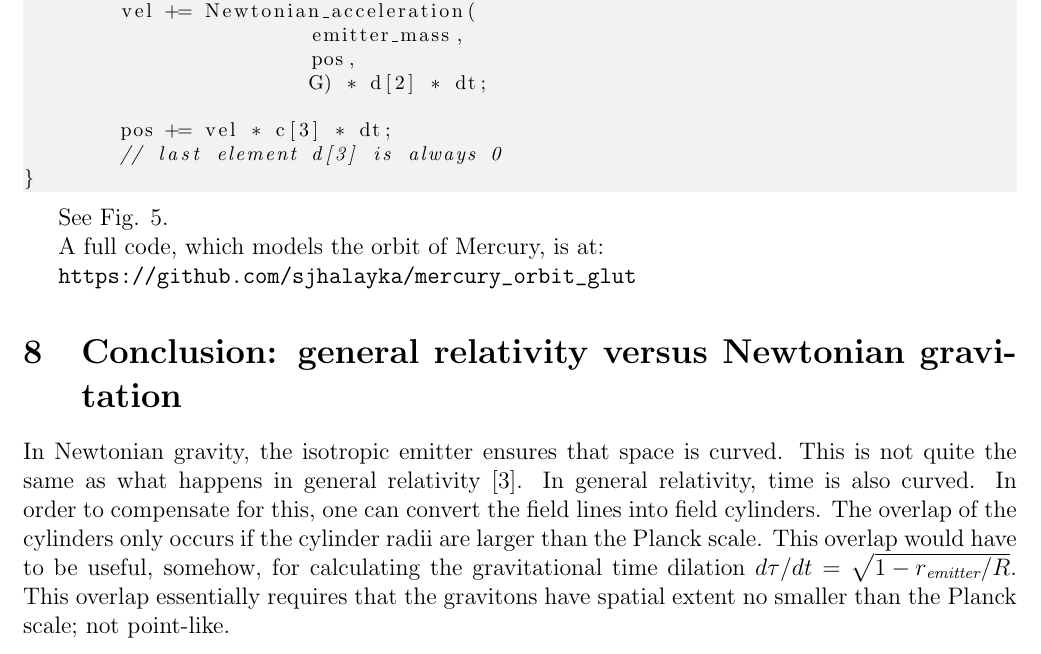
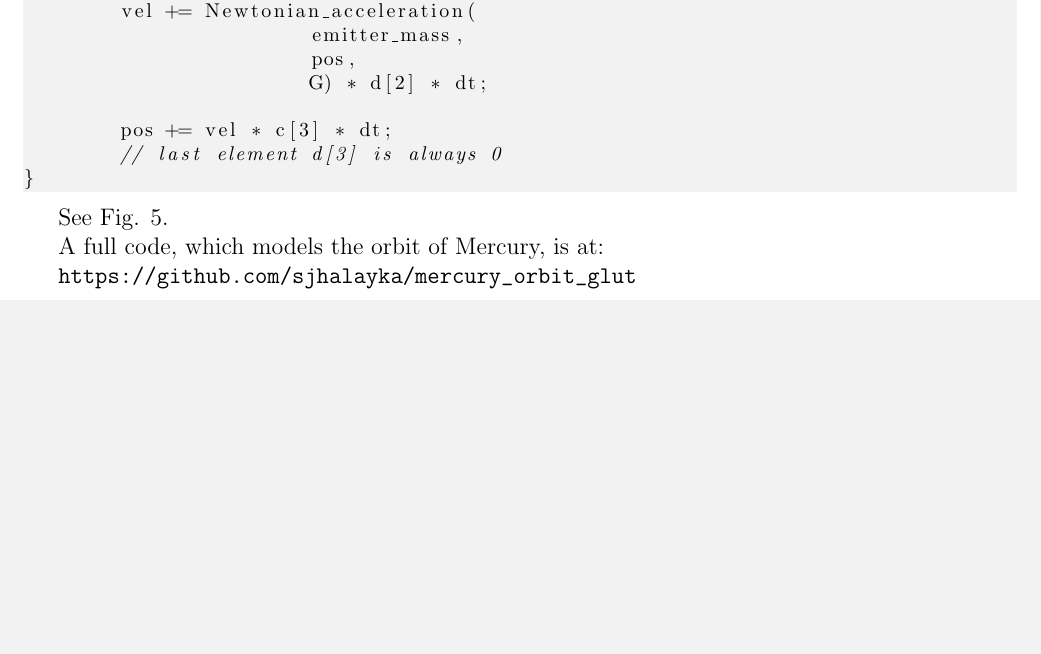
Before and after one commit to sjhalayka/papers, a LaTeX paper (newtonian gravitation/bezier_escape.tex): part of page 12 of 13 before the commit and part of page 12 of 12 after it, cut so that both start at the same text, the shorter picture padded with empty space. Compiled offline with pdfLaTeX.

Commit message:
Add files via upload

```diff
--- a/newtonian gravitation/bezier_escape.tex
+++ b/newtonian gravitation/bezier_escape.tex
@@ -625,15 +625,15 @@ A full code, which models the orbit of Mercury, is at:
 
 
 
-\section{Conclusion: general relativity versus Newtonian gravitation}
+%\section{Conclusion: general relativity versus Newtonian gravitation}
 
-In Newtonian gravity, the isotropic emitter ensures that space is curved.
-This is not quite the same as what happens in general relativity \cite{misner}.
-In general relativity, time is also curved.
-In order to compensate for this, one can convert the field lines into field cylinders.
-The overlap of the cylinders only occurs if the cylinder radii are larger than the Planck scale.
-This overlap would have to be useful, somehow, for calculating the gravitational time dilation $d\tau/dt = \sqrt{1 - r_{\textit{emitter}}/R}$.
-This overlap essentially requires that the gravitons have spatial extent no smaller than the Planck scale; not point-like.
+%In Newtonian gravity, the isotropic emitter ensures that space is curved.
+%This is not quite the same as what happens in general relativity \cite{misner}.
+%In general relativity, time is also curved.
+%In order to compensate for this, one can convert the field lines into field cylinders.
+%The overlap of the cylinders only occurs if the cylinder radii are larger than the Planck scale.
+%This overlap would have to be useful, somehow, for calculating the gravitational time dilation $d\tau/dt = \sqrt{1 - r_{\textit{emitter}}/R}$.
+%This overlap essentially requires that the gravitons have spatial extent no smaller than the Planck scale; not point-like.
 
 
 
```
Also changed, not shown: newtonian gravitation/bezier_escape.pdf.
